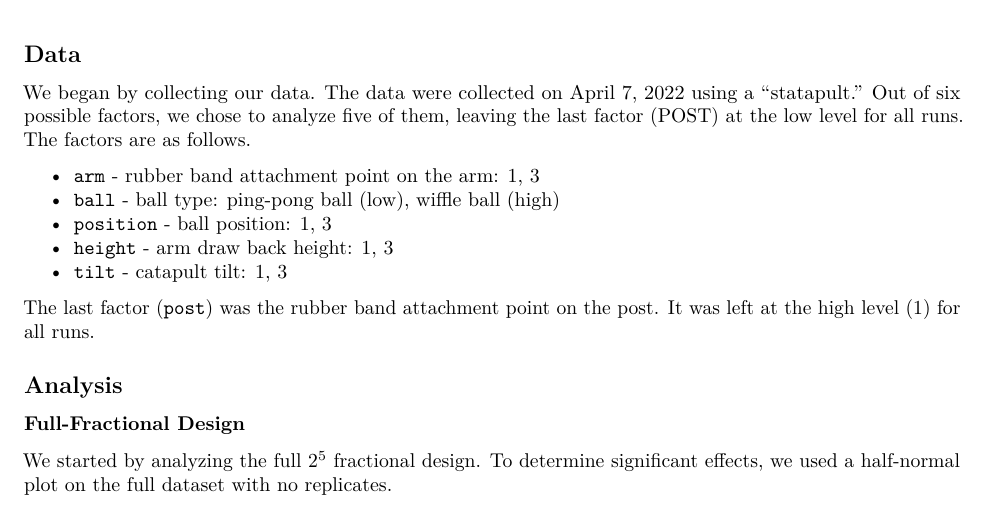
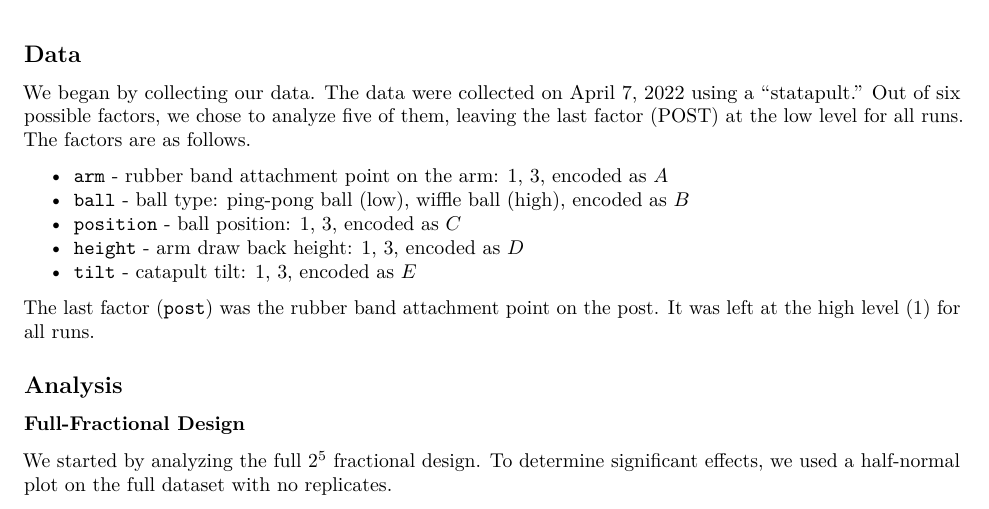
Before and after one commit to kim3-sudo/statapult, an R Markdown document (writeup/paper.Rmd): part of page 1 of 4, cut so that both start at the same text. Rendered offline with R 4.5, knitr and Pandoc, then LaTeX, with nearby package versions; some code elsewhere in the file could not run offline.

Commit message:
Add factor encoding

```diff
--- a/writeup/paper.Rmd
+++ b/writeup/paper.Rmd
@@ -30,11 +30,11 @@ statapult$E = statapult$tilt
 
 We began by collecting our data. The data were collected on April 7, 2022 using a "statapult." Out of six possible factors, we chose to analyze five of them, leaving the last factor (POST) at the low level for all runs. The factors are as follows.
 
-- `arm` - rubber band attachment point on the arm: 1, 3
-- `ball` - ball type: ping-pong ball (low), wiffle ball (high)
-- `position` - ball position: 1, 3
-- `height` - arm draw back height: 1, 3
-- `tilt` - catapult tilt: 1, 3
+- `arm` - rubber band attachment point on the arm: 1, 3, encoded as $A$
+- `ball` - ball type: ping-pong ball (low), wiffle ball (high), encoded as $B$
+- `position` - ball position: 1, 3, encoded as $C$
+- `height` - arm draw back height: 1, 3, encoded as $D$
+- `tilt` - catapult tilt: 1, 3, encoded as $E$
 
 The last factor (`post`) was the rubber band attachment point on the post. It was left at the high level (1) for all runs.
 
```
